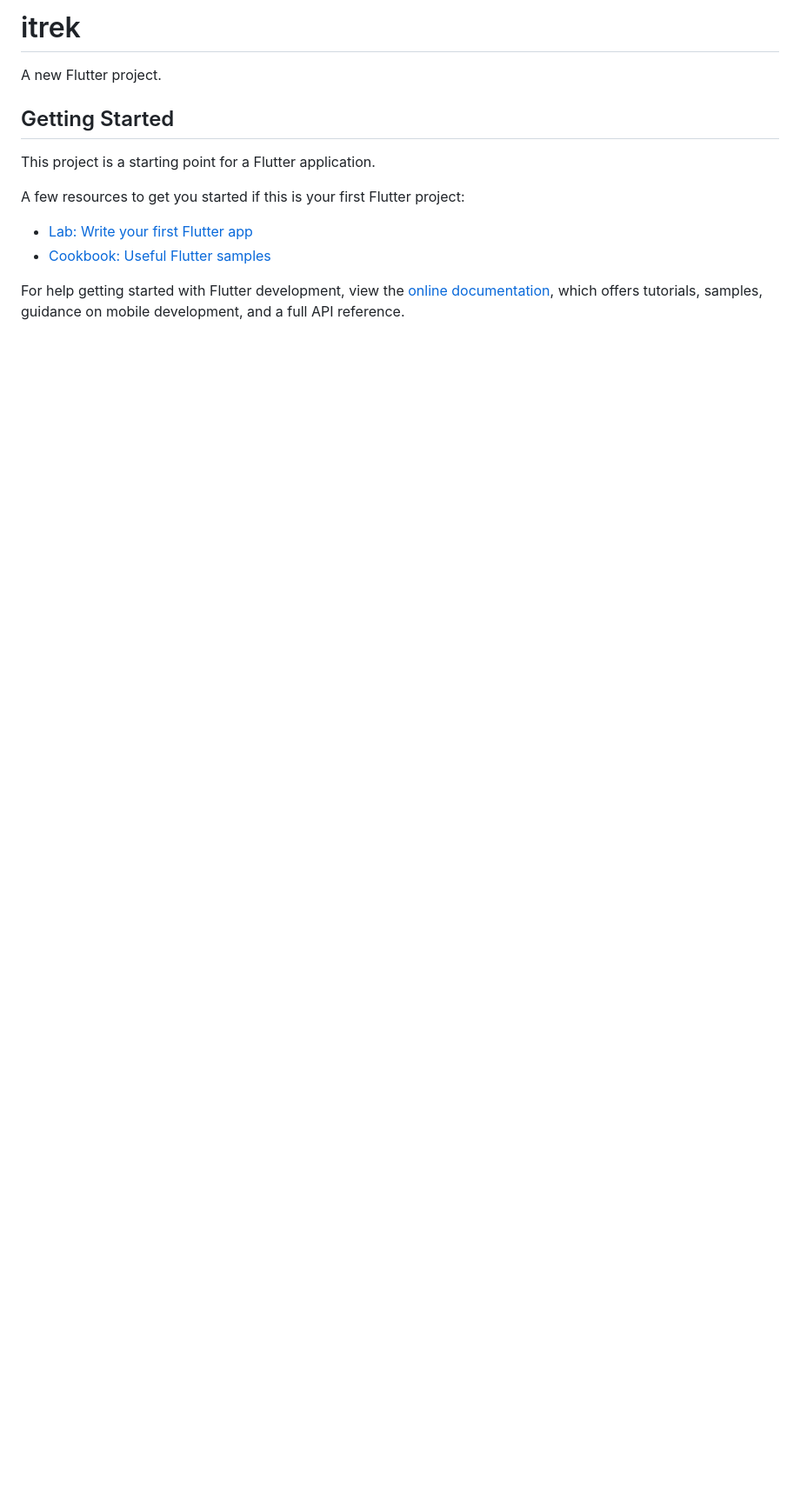
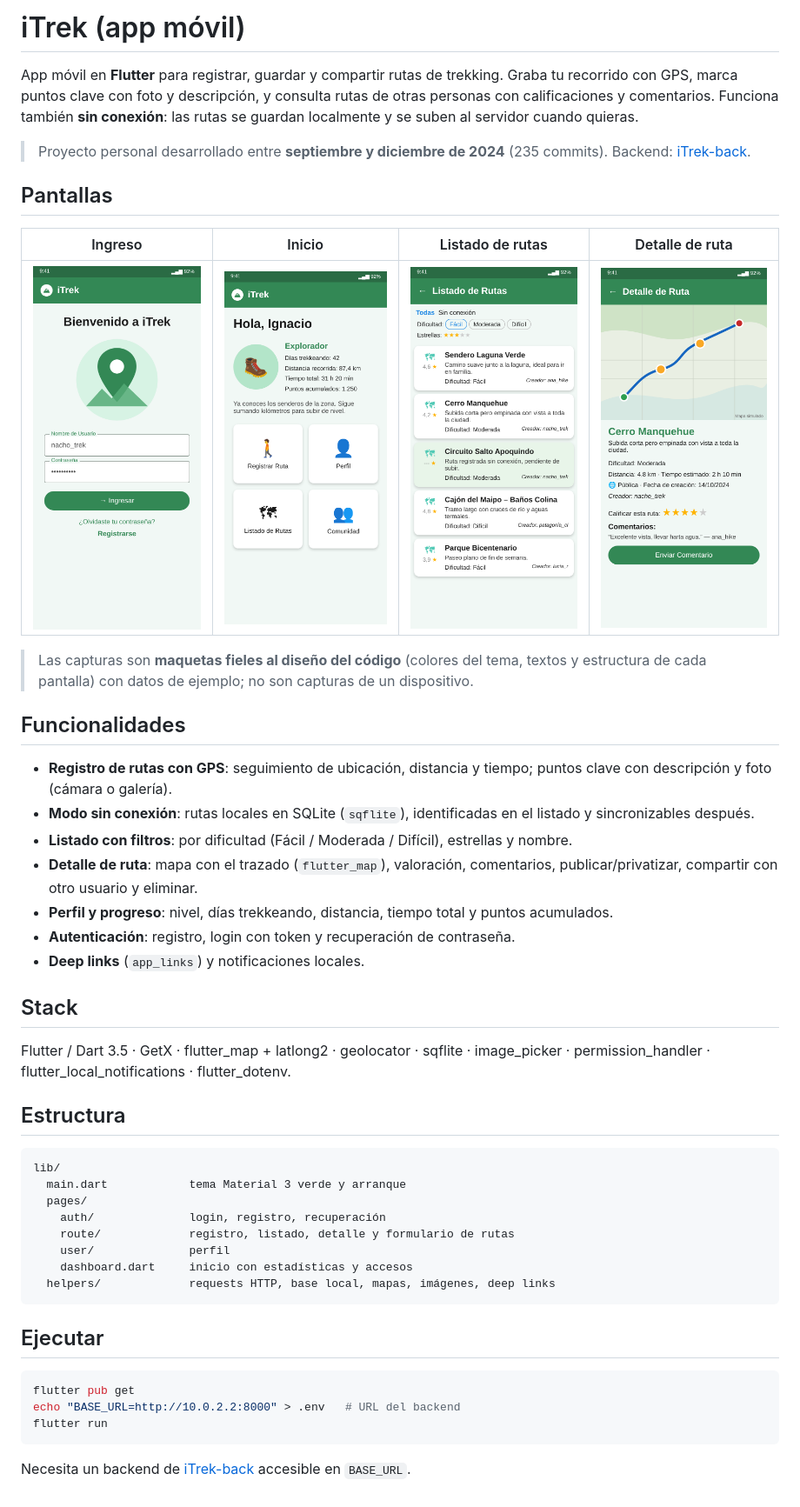
Before and after one commit to ignaciovillela/iTrek-front, a Markdown page: README.md, the part around the change. Shown at 87% size. GitHub-like rendering; pictures changed too: docs/screenshots/dash.png (added), docs/screenshots/detail.png (added), docs/screenshots/list.png (added); blank space fills up the shorter version.

Commit message:
README: descripción del proyecto y capturas

````diff
--- a/README.md
+++ b/README.md
@@ -1,16 +1,50 @@
-# itrek
+# iTrek (app móvil)
 
-A new Flutter project.
+App móvil en **Flutter** para registrar, guardar y compartir rutas de trekking. Graba tu recorrido con GPS, marca puntos clave con foto y descripción, y consulta rutas de otras personas con calificaciones y comentarios. Funciona también **sin conexión**: las rutas se guardan localmente y se suben al servidor cuando quieras.
 
-## Getting Started
+> Proyecto personal desarrollado entre **septiembre y diciembre de 2024** (235 commits). Backend: [iTrek-back](https://github.com/ignaciovillela/iTrek-back).
 
-This project is a starting point for a Flutter application.
+## Pantallas
 
-A few resources to get you started if this is your first Flutter project:
+| Ingreso | Inicio | Listado de rutas | Detalle de ruta |
+|:--:|:--:|:--:|:--:|
+| ![Ingreso](docs/screenshots/login.png) | ![Inicio](docs/screenshots/dash.png) | ![Listado](docs/screenshots/list.png) | ![Detalle](docs/screenshots/detail.png) |
 
-- [Lab: Write your first Flutter app](https://docs.flutter.dev/get-started/codelab)
-- [Cookbook: Useful Flutter samples](https://docs.flutter.dev/cookbook)
+> Las capturas son **maquetas fieles al diseño del código** (colores del tema, textos y estructura de cada pantalla) con datos de ejemplo; no son capturas de un dispositivo.
 
-For help getting started with Flutter development, view the
-[online documentation](https://docs.flutter.dev/), which offers tutorials,
-samples, guidance on mobile development, and a full API reference.
+## Funcionalidades
+
+- **Registro de rutas con GPS**: seguimiento de ubicación, distancia y tiempo; puntos clave con descripción y foto (cámara o galería).
+- **Modo sin conexión**: rutas locales en SQLite (`sqflite`), identificadas en el listado y sincronizables después.
+- **Listado con filtros**: por dificultad (Fácil / Moderada / Difícil), estrellas y nombre.
+- **Detalle de ruta**: mapa con el trazado (`flutter_map`), valoración, comentarios, publicar/privatizar, compartir con otro usuario y eliminar.
+- **Perfil y progreso**: nivel, días trekkeando, distancia, tiempo total y puntos acumulados.
+- **Autenticación**: registro, login con token y recuperación de contraseña.
+- **Deep links** (`app_links`) y notificaciones locales.
+
+## Stack
+
+Flutter / Dart 3.5 · GetX · flutter_map + latlong2 · geolocator · sqflite · image_picker · permission_handler · flutter_local_notifications · flutter_dotenv.
+
+## Estructura
+
+```
+lib/
+  main.dart            tema Material 3 verde y arranque
+  pages/
+    auth/              login, registro, recuperación
+    route/             registro, listado, detalle y formulario de rutas
+    user/              perfil
+    dashboard.dart     inicio con estadísticas y accesos
+  helpers/             requests HTTP, base local, mapas, imágenes, deep links
+```
+
+## Ejecutar
+
+```bash
+flutter pub get
+echo "BASE_URL=http://10.0.2.2:8000" > .env   # URL del backend
+flutter run
+```
+
+Necesita un backend de [iTrek-back](https://github.com/ignaciovillela/iTrek-back) accesible en `BASE_URL`.
````
